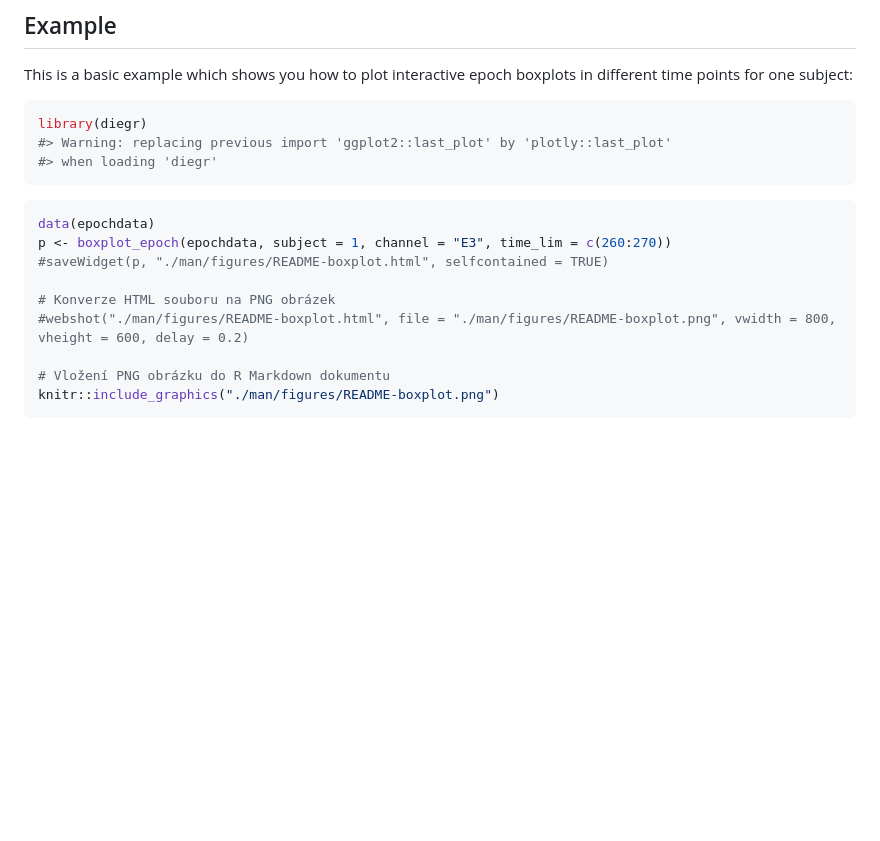
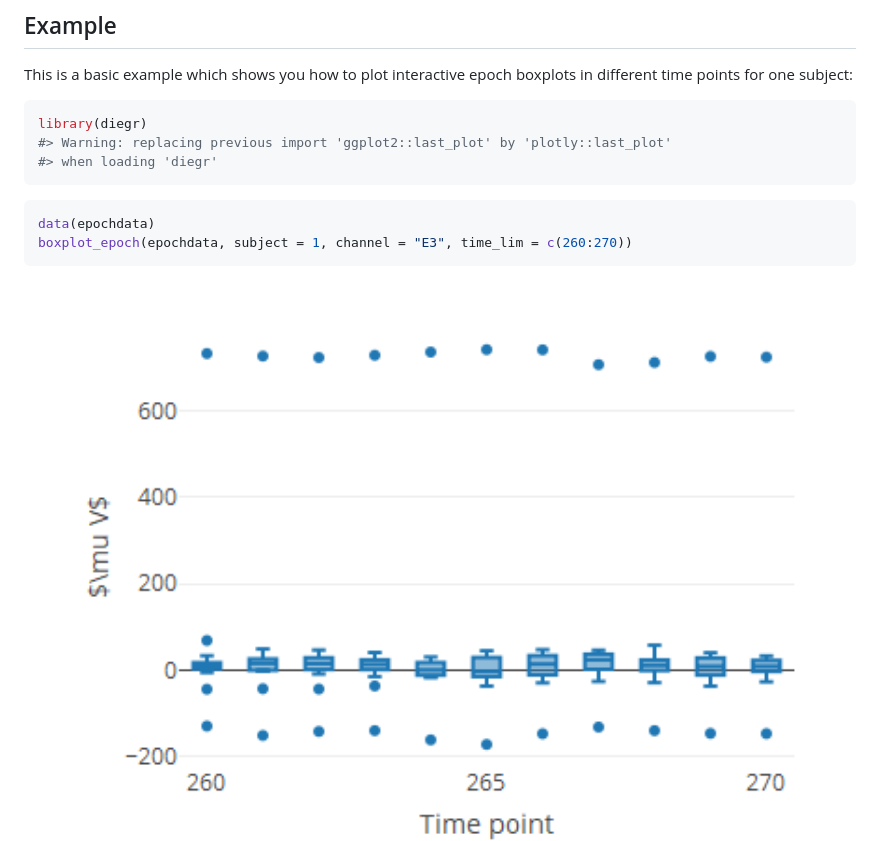
Before and after one commit to gerslovaz/diegr, a Markdown page: README.md, the part around the change printed below. Drawn GitHub-style; pictures changed too: man/figures/README-boxplot-1.png (added); blank space fills up the shorter version.

````diff
--- a/README.md
+++ b/README.md
@@ -36,15 +37,10 @@ library(diegr)
 
 ``` r
 data(epochdata)
-p <- boxplot_epoch(epochdata, subject = 1, channel = "E3", time_lim = c(260:270))
-#saveWidget(p, "./man/figures/README-boxplot.html", selfcontained = TRUE)
+boxplot_epoch(epochdata, subject = 1, channel = "E3", time_lim = c(260:270))
+```
 
-# Konverze HTML souboru na PNG obrázek
-#webshot("./man/figures/README-boxplot.html", file = "./man/figures/README-boxplot.png", vwidth = 800, vheight = 600, delay = 0.2)
-
-# Vložení PNG obrázku do R Markdown dokumentu
-knitr::include_graphics("./man/figures/README-boxplot.png")
-```
+<img src="man/figures/README-boxplot-1.png" width="100%" />
 
 <img src="./man/figures/README-boxplot.png" width="100%" />
 
````
Also changed, not shown: other parts of README.md (+4 -3 lines), 1 other file.
